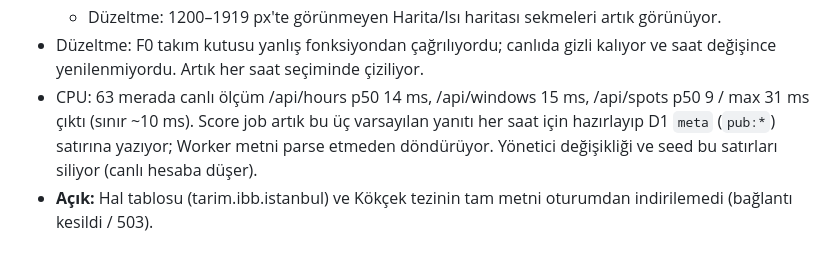
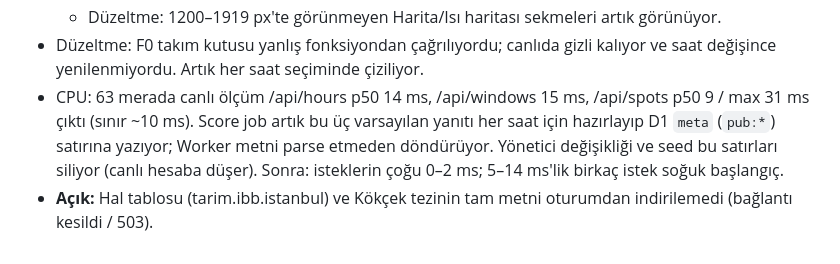
Before and after one commit to LiVNLOUD/av-livn, a Markdown page: PROGRESS.md, the part around the change. Drawn GitHub-style.

Commit message:
PROGRESS: CPU after precompute
Co-Authored-By: Claude Opus 5.5 <noreply@anthropic.com>
Claude-Session: https://claude.ai/code/session_01TJQj1bgS7eeTjR1ud5CFzN

```diff
--- a/PROGRESS.md
+++ b/PROGRESS.md
@@ -153,5 +153,5 @@
   - Haritanın altında seçili meranın özeti ve kısa takım önerisi var. Harita lejantına "Ölçülmüş alan sınırı" eklendi.
   - Düzeltme: 1200–1919 px'te görünmeyen Harita/Isı haritası sekmeleri artık görünüyor.
 - Düzeltme: F0 takım kutusu yanlış fonksiyondan çağrılıyordu; canlıda gizli kalıyor ve saat değişince yenilenmiyordu. Artık her saat seçiminde çiziliyor.
-- CPU: 63 merada canlı ölçüm /api/hours p50 14 ms, /api/windows 15 ms, /api/spots p50 9 / max 31 ms çıktı (sınır ~10 ms). Score job artık bu üç varsayılan yanıtı her saat için hazırlayıp D1 `meta` (`pub:*`) satırına yazıyor; Worker metni parse etmeden döndürüyor. Yönetici değişikliği ve seed bu satırları siliyor (canlı hesaba düşer).
+- CPU: 63 merada canlı ölçüm /api/hours p50 14 ms, /api/windows 15 ms, /api/spots p50 9 / max 31 ms çıktı (sınır ~10 ms). Score job artık bu üç varsayılan yanıtı her saat için hazırlayıp D1 `meta` (`pub:*`) satırına yazıyor; Worker metni parse etmeden döndürüyor. Yönetici değişikliği ve seed bu satırları siliyor (canlı hesaba düşer). Sonra: isteklerin çoğu 0–2 ms; 5–14 ms'lik birkaç istek soğuk başlangıç.
 - **Açık:** Hal tablosu (tarim.ibb.istanbul) ve Kökçek tezinin tam metni oturumdan indirilemedi (bağlantı kesildi / 503).
```
